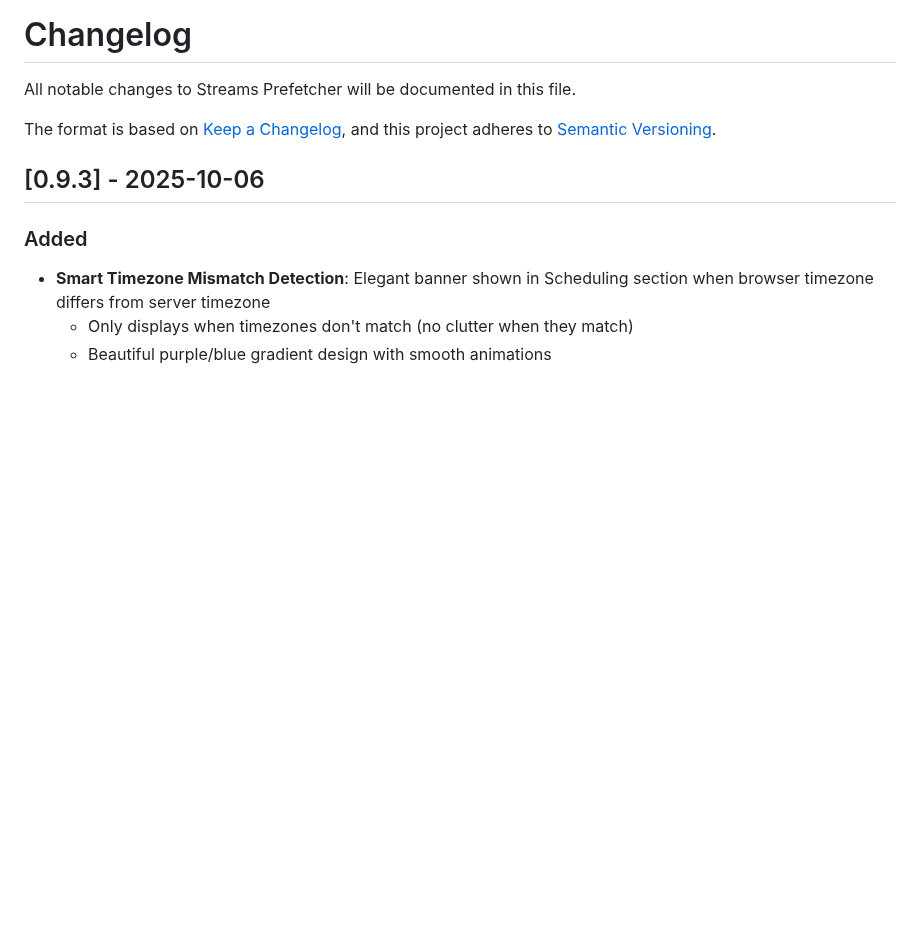
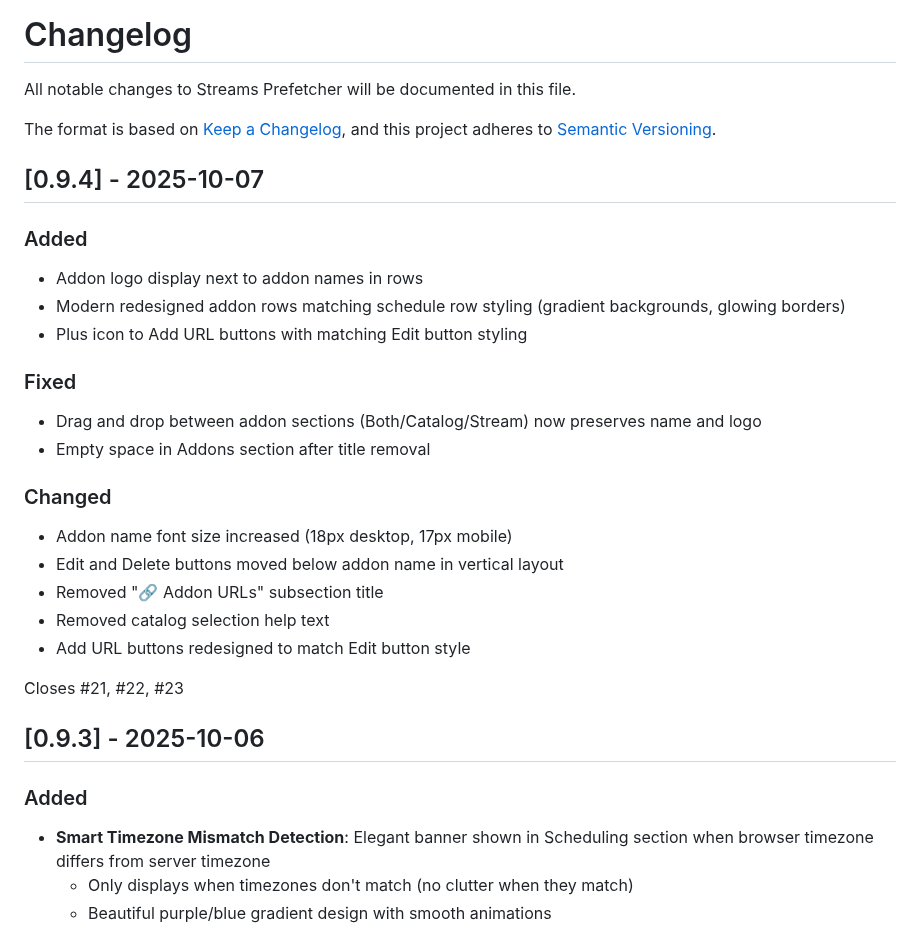
Before and after one commit to deejay189393/Streams-Prefetcher, a Markdown page: CHANGELOG.md, the part around the change. Rendered like a GitHub page; blank space fills up the shorter version.

```diff
--- a/CHANGELOG.md
+++ b/CHANGELOG.md
@@ -4,6 +4,26 @@ All notable changes to Streams Prefetcher will be documented in this file.
 
 The format is based on [Keep a Changelog](https://keepachangelog.com/en/1.0.0/),
 and this project adheres to [Semantic Versioning](https://semver.org/spec/v2.0.0.html).
+
+## [0.9.4] - 2025-10-07
+
+### Added
+- Addon logo display next to addon names in rows
+- Modern redesigned addon rows matching schedule row styling (gradient backgrounds, glowing borders)
+- Plus icon to Add URL buttons with matching Edit button styling
+
+### Fixed
+- Drag and drop between addon sections (Both/Catalog/Stream) now preserves name and logo
+- Empty space in Addons section after title removal
+
+### Changed
+- Addon name font size increased (18px desktop, 17px mobile)
+- Edit and Delete buttons moved below addon name in vertical layout
+- Removed "🔗 Addon URLs" subsection title
+- Removed catalog selection help text
+- Add URL buttons redesigned to match Edit button style
+
+Closes #21, #22, #23
 
 ## [0.9.3] - 2025-10-06
 
```
Also changed, not shown: README.md (+0 -16 lines).
